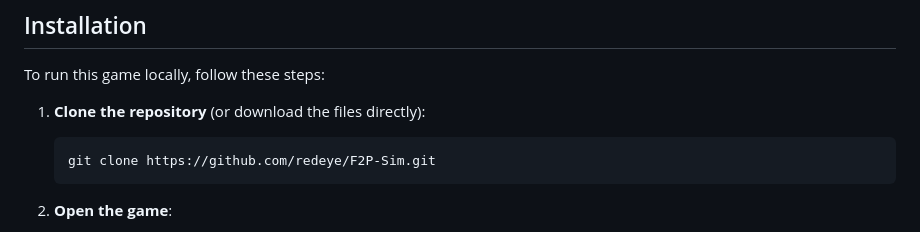
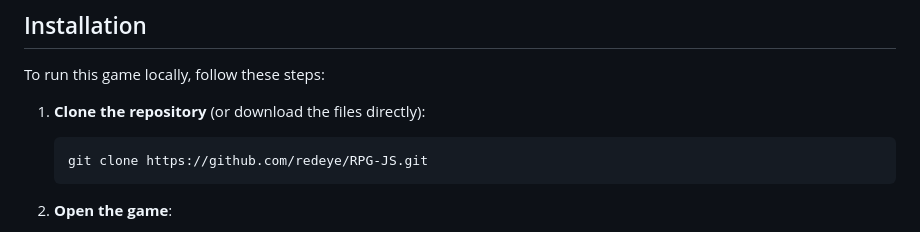
Before and after one commit to redeye/RPG-JS, a Markdown page: README.md, the part around the change. Rendered like a GitHub page.

Commit message:
Update Readme Typo

````diff
--- a/README.md
+++ b/README.md
@@ -15,7 +15,7 @@ To run this game locally, follow these steps:
 
 1. **Clone the repository** (or download the files directly):
    ```bash
-   git clone https://github.com/redeye/F2P-Sim.git
+   git clone https://github.com/redeye/RPG-JS.git
    ```
 
 2. **Open the game**:
````
